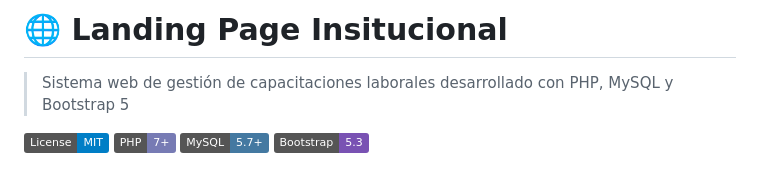
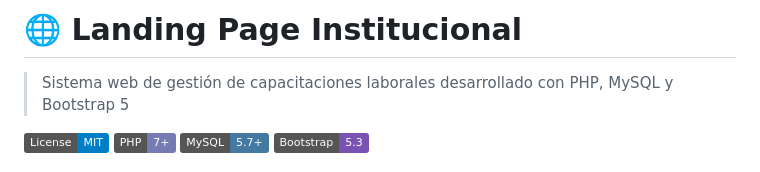
Before and after one commit to GonzaloGz23/landing-page-institucional, a Markdown page: README.md, the part around the change. Rendered like a GitHub page; badges without logos.

```diff
--- a/README.md
+++ b/README.md
@@ -1,4 +1,4 @@
-# 🌐 Landing Page Insitucional
+# 🌐 Landing Page Institucional
 
 > Sistema web de gestión de capacitaciones laborales desarrollado con PHP, MySQL y Bootstrap 5
 
```
